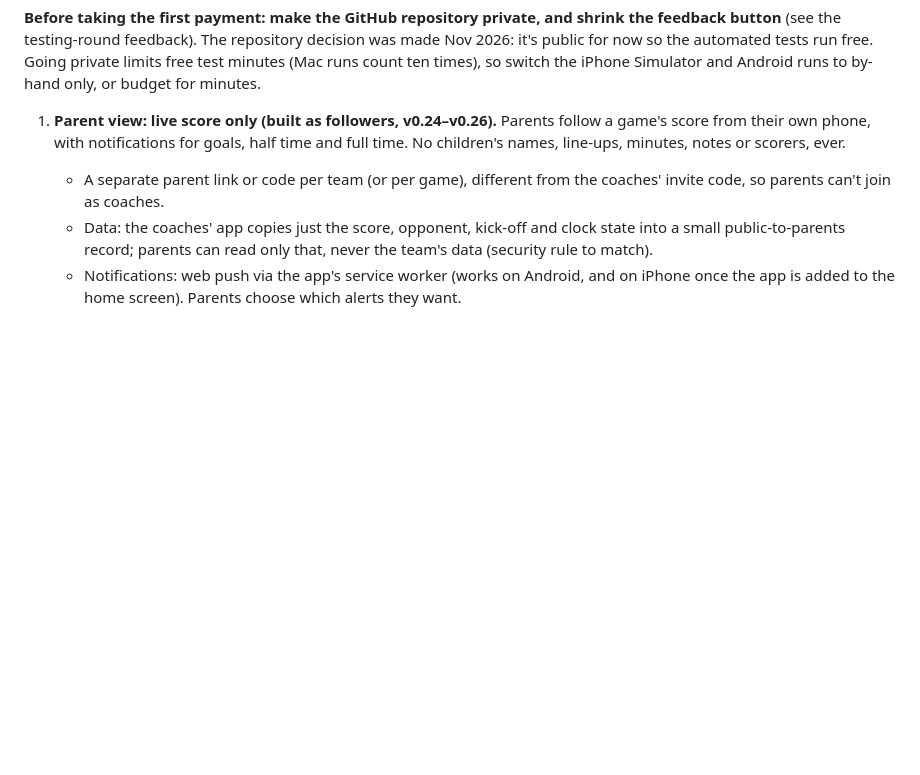
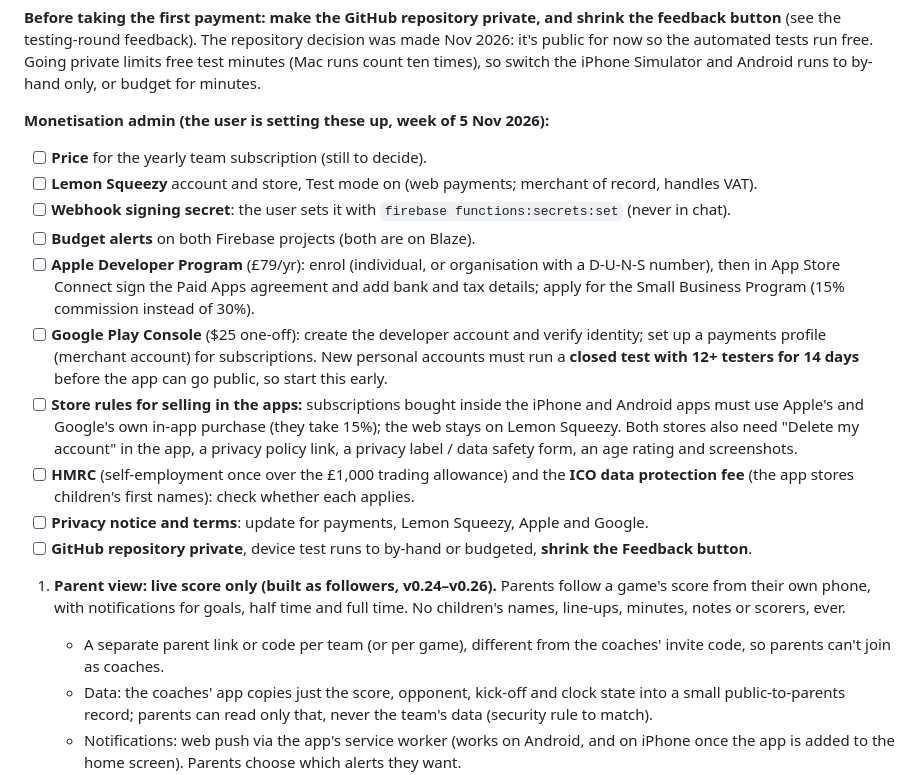
Before and after one commit to marktester1/Match-Day, a Markdown page: BACKLOG.md, the part around the change. GitHub-like rendering; blank space fills up the shorter version.

Commit message:
Backlog: monetisation admin checklist, with the Apple Developer Program and Google Play Console
Co-Authored-By: Claude Opus 5.5 <noreply@anthropic.com>

```diff
--- a/BACKLOG.md
+++ b/BACKLOG.md
@@ -121,6 +121,26 @@ superseded; the safeguards, founding club and voucher ideas still apply. Price t
 **Before taking the first payment: make the GitHub repository private, and shrink the feedback button** (see the testing-round feedback). The repository decision was made Nov 2026: it's
 public for now so the automated tests run free. Going private limits free test minutes (Mac runs
 count ten times), so switch the iPhone Simulator and Android runs to by-hand only, or budget for minutes.
+
+**Monetisation admin (the user is setting these up, week of 5 Nov 2026):**
+- [ ] **Price** for the yearly team subscription (still to decide).
+- [ ] **Lemon Squeezy** account and store, Test mode on (web payments; merchant of record, handles VAT).
+- [ ] **Webhook signing secret**: the user sets it with `firebase functions:secrets:set` (never in chat).
+- [ ] **Budget alerts** on both Firebase projects (both are on Blaze).
+- [ ] **Apple Developer Program** (£79/yr): enrol (individual, or organisation with a D-U-N-S number),
+  then in App Store Connect sign the Paid Apps agreement and add bank and tax details; apply for the
+  Small Business Program (15% commission instead of 30%).
+- [ ] **Google Play Console** ($25 one-off): create the developer account and verify identity; set up a
+  payments profile (merchant account) for subscriptions. New personal accounts must run a **closed test
+  with 12+ testers for 14 days** before the app can go public, so start this early.
+- [ ] **Store rules for selling in the apps:** subscriptions bought inside the iPhone and Android apps
+  must use Apple's and Google's own in-app purchase (they take 15%); the web stays on Lemon Squeezy.
+  Both stores also need "Delete my account" in the app, a privacy policy link, a privacy label / data
+  safety form, an age rating and screenshots.
+- [ ] **HMRC** (self-employment once over the £1,000 trading allowance) and the **ICO data protection
+  fee** (the app stores children's first names): check whether each applies.
+- [ ] **Privacy notice and terms**: update for payments, Lemon Squeezy, Apple and Google.
+- [ ] **GitHub repository private**, device test runs to by-hand or budgeted, **shrink the Feedback button**.
 
 1. **Parent view: live score only (built as followers, v0.24–v0.26).** Parents follow a game's score from their own phone, with
    notifications for goals, half time and full time. No children's names, line-ups, minutes,
```
